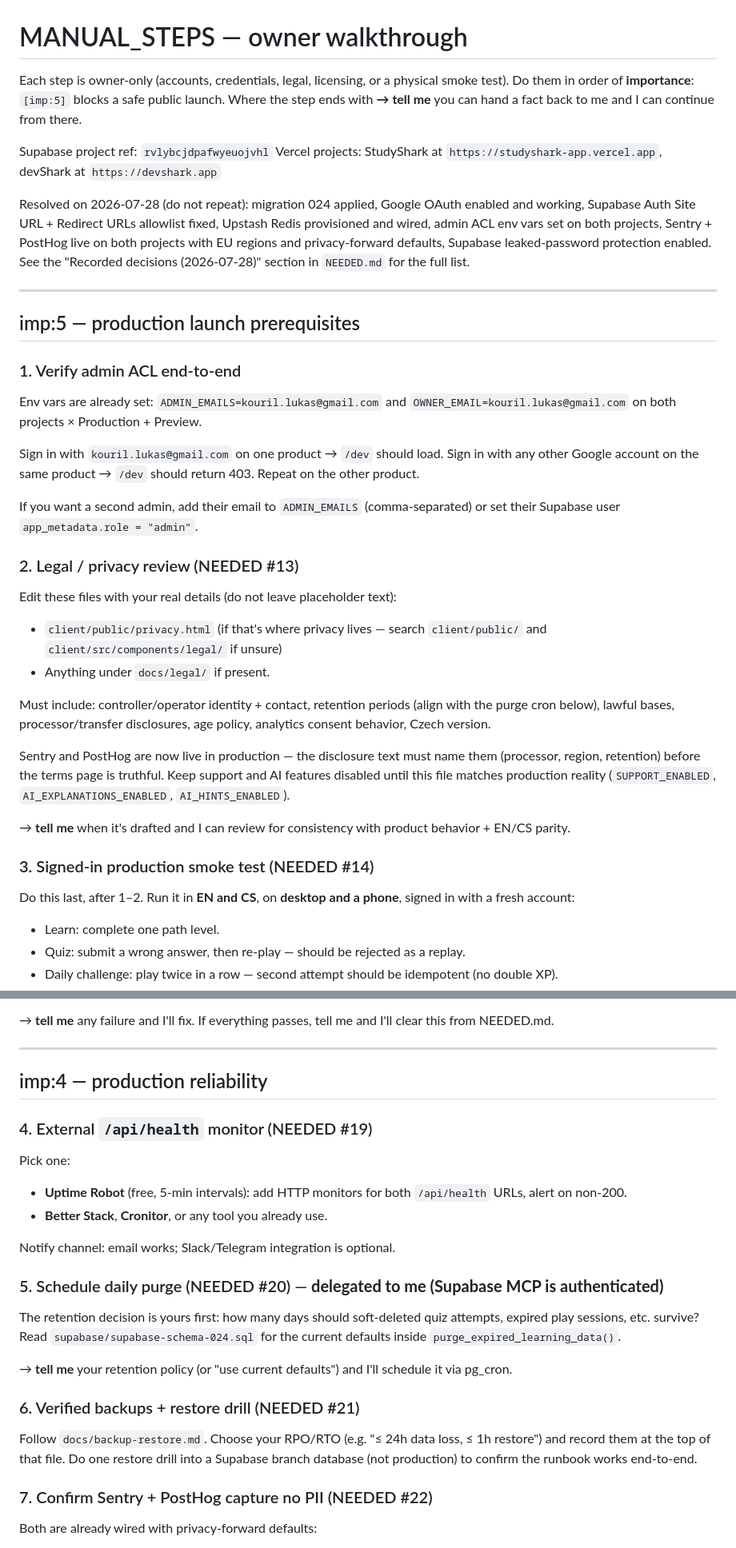
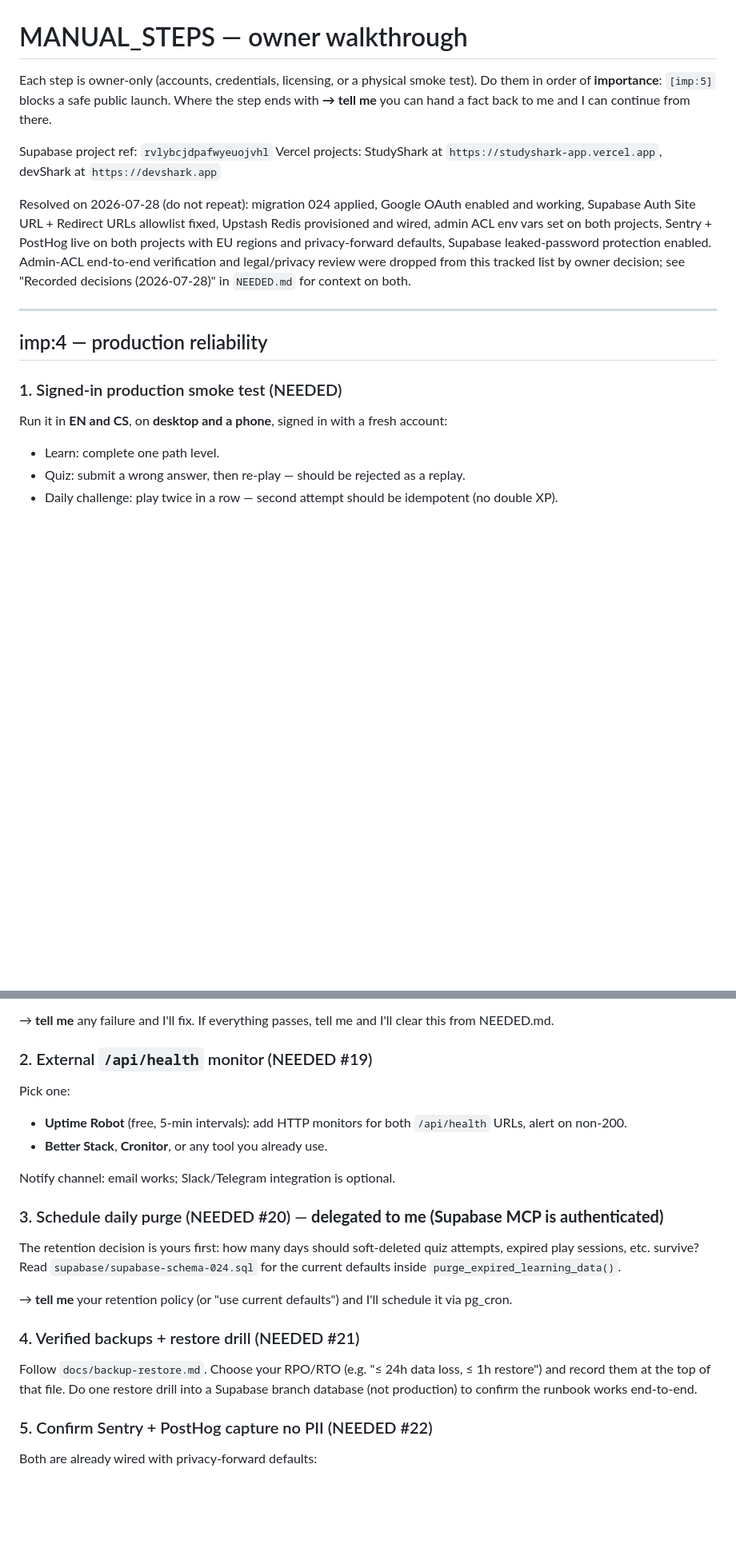
Before and after one commit to lukaskourilcz/react-express-app, a Markdown page: MANUAL_STEPS.md, 2 parts joined by grey strips. Shown at 80% size. Drawn GitHub-style; blank space fills up the shorter version.

```diff
--- a/MANUAL_STEPS.md
+++ b/MANUAL_STEPS.md
@@ -1,39 +1,19 @@
 # MANUAL_STEPS — owner walkthrough
 
-Each step is owner-only (accounts, credentials, legal, licensing, or a physical smoke test). Do them in order of **importance**: `[imp:5]` blocks a safe public launch. Where the step ends with **→ tell me** you can hand a fact back to me and I can continue from there.
+Each step is owner-only (accounts, credentials, licensing, or a physical smoke test). Do them in order of **importance**: `[imp:5]` blocks a safe public launch. Where the step ends with **→ tell me** you can hand a fact back to me and I can continue from there.
 
 Supabase project ref: `rvlybcjdpafwyeuojvhl`
 Vercel projects: StudyShark at `https://studyshark-app.vercel.app`, devShark at `https://devshark.app`
 
-Resolved on 2026-07-28 (do not repeat): migration 024 applied, Google OAuth enabled and working, Supabase Auth Site URL + Redirect URLs allowlist fixed, Upstash Redis provisioned and wired, admin ACL env vars set on both projects, Sentry + PostHog live on both projects with EU regions and privacy-forward defaults, Supabase leaked-password protection enabled. See the "Recorded decisions (2026-07-28)" section in `NEEDED.md` for the full list.
+Resolved on 2026-07-28 (do not repeat): migration 024 applied, Google OAuth enabled and working, Supabase Auth Site URL + Redirect URLs allowlist fixed, Upstash Redis provisioned and wired, admin ACL env vars set on both projects, Sentry + PostHog live on both projects with EU regions and privacy-forward defaults, Supabase leaked-password protection enabled. Admin-ACL end-to-end verification and legal/privacy review were dropped from this tracked list by owner decision; see "Recorded decisions (2026-07-28)" in `NEEDED.md` for context on both.
 
 ---
 
-## imp:5 — production launch prerequisites
+## imp:4 — production reliability
 
-### 1. Verify admin ACL end-to-end
+### 1. Signed-in production smoke test (NEEDED)
 
-Env vars are already set: `ADMIN_EMAILS=kouril.lukas@gmail.com` and `OWNER_EMAIL=kouril.lukas@gmail.com` on both projects × Production + Preview.
-
-Sign in with `kouril.lukas@gmail.com` on one product → `/dev` should load. Sign in with any other Google account on the same product → `/dev` should return 403. Repeat on the other product.
-
-If you want a second admin, add their email to `ADMIN_EMAILS` (comma-separated) or set their Supabase user `app_metadata.role = "admin"`.
-
-### 2. Legal / privacy review (NEEDED #13)
-
-Edit these files with your real details (do not leave placeholder text):
-- `client/public/privacy.html` (if that's where privacy lives — search `client/public/` and `client/src/components/legal/` if unsure)
-- Anything under `docs/legal/` if present.
-
-Must include: controller/operator identity + contact, retention periods (align with the purge cron below), lawful bases, processor/transfer disclosures, age policy, analytics consent behavior, Czech version.
-
-Sentry and PostHog are now live in production — the disclosure text must name them (processor, region, retention) before the terms page is truthful. Keep support and AI features disabled until this file matches production reality (`SUPPORT_ENABLED`, `AI_EXPLANATIONS_ENABLED`, `AI_HINTS_ENABLED`).
-
-→ **tell me** when it's drafted and I can review for consistency with product behavior + EN/CS parity.
-
-### 3. Signed-in production smoke test (NEEDED #14)
-
-Do this last, after 1–2. Run it in **EN and CS**, on **desktop and a phone**, signed in with a fresh account:
+Run it in **EN and CS**, on **desktop and a phone**, signed in with a fresh account:
 
 - Learn: complete one path level.
 - Quiz: submit a wrong answer, then re-play — should be rejected as a replay.
@@ -48,11 +28,7 @@ Do this last, after 1–2. Run it in **EN and CS**, on **desktop and a phone**,
 
 → **tell me** any failure and I'll fix. If everything passes, tell me and I'll clear this from NEEDED.md.
 
----
-
-## imp:4 — production reliability
-
-### 4. External `/api/health` monitor (NEEDED #19)
+### 2. External `/api/health` monitor (NEEDED #19)
 
 Pick one:
 - **Uptime Robot** (free, 5-min intervals): add HTTP monitors for both `/api/health` URLs, alert on non-200.
@@ -60,17 +36,17 @@ Pick one:
 
 Notify channel: email works; Slack/Telegram integration is optional.
 
-### 5. Schedule daily purge (NEEDED #20) — **delegated to me (Supabase MCP is authenticated)**
+### 3. Schedule daily purge (NEEDED #20) — **delegated to me (Supabase MCP is authenticated)**
 
 The retention decision is yours first: how many days should soft-deleted quiz attempts, expired play sessions, etc. survive? Read `supabase/supabase-schema-024.sql` for the current defaults inside `purge_expired_learning_data()`.
 
 → **tell me** your retention policy (or "use current defaults") and I'll schedule it via pg_cron.
 
-### 6. Verified backups + restore drill (NEEDED #21)
+### 4. Verified backups + restore drill (NEEDED #21)
 
 Follow `docs/backup-restore.md`. Choose your RPO/RTO (e.g. "≤ 24h data loss, ≤ 1h restore") and record them at the top of that file. Do one restore drill into a Supabase branch database (not production) to confirm the runbook works end-to-end.
 
-### 7. Confirm Sentry + PostHog capture no PII (NEEDED #22)
+### 5. Confirm Sentry + PostHog capture no PII (NEEDED #22)
 
 Both are already wired with privacy-forward defaults:
 - **Sentry**: EU region (Germany DSN), `sendDefaultPii: false`, 10% trace sampling, no Session Replay.
```
Also changed, not shown: other parts of MANUAL_STEPS.md (+16 -16 lines), NEEDED.md (+2 -2 lines).
